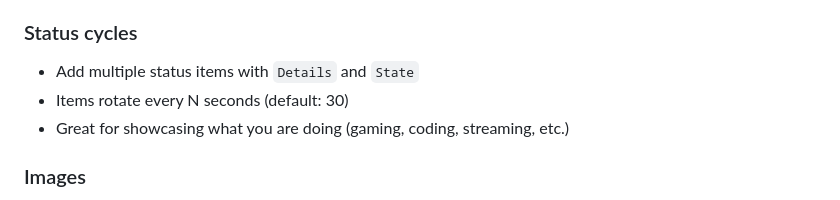
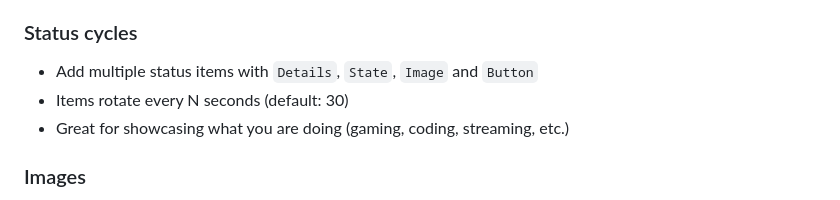
Before and after one commit to Devollox/void-presence, a Markdown page: README.md, the part around the change. GitHub-like rendering.

```diff
--- a/README.md
+++ b/README.md
@@ -68,7 +68,7 @@ Void Presence is an advanced Discord Rich Presence manager with customizable but
 
 ### Status cycles
 
-- Add multiple status items with `Details` and `State`
+- Add multiple status items with `Details`, `State`, `Image` and `Button`
 - Items rotate every N seconds (default: 30)
 - Great for showcasing what you are doing (gaming, coding, streaming, etc.)
 
```
